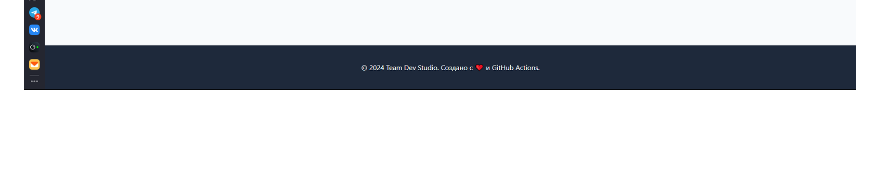
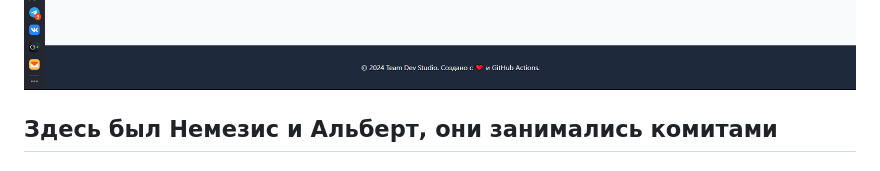
Before and after one commit to kotokhin98-netizen/Teame-Gum, a Markdown page: README.md, the part around the change. GitHub-like rendering; blank space fills up the shorter version.

Commit message:
7 minuts

```diff
--- a/README.md
+++ b/README.md
@@ -41,3 +41,5 @@ graph TD
 ![GitHub Pages в настройках](2026-10-15_11-25-10.png)
 ![проверка actions](2026-10-15_11-26-05.png)
 ![наш сайт](2026-10-15_12-00-59.png)
+
+## Здесь был Немезис и Альберт, они занимались комитами
```
Also changed, not shown: 2026-10-19_12-38-54.png (added).
